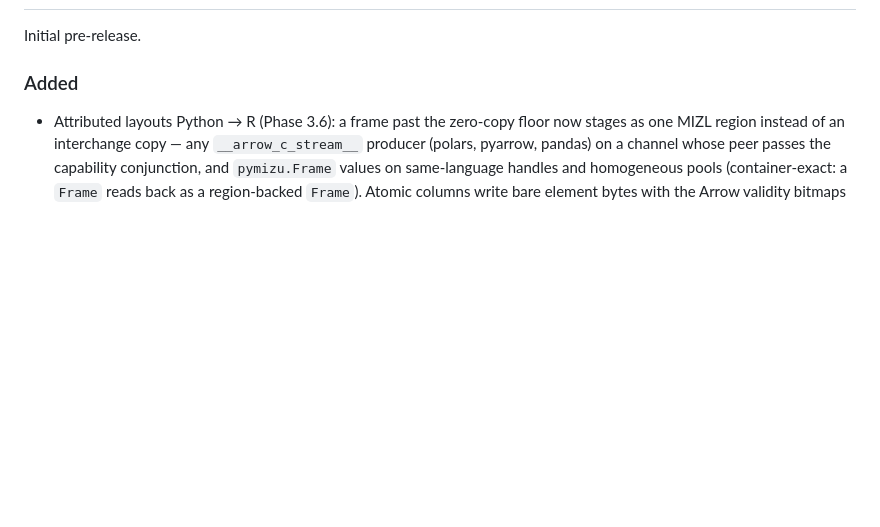
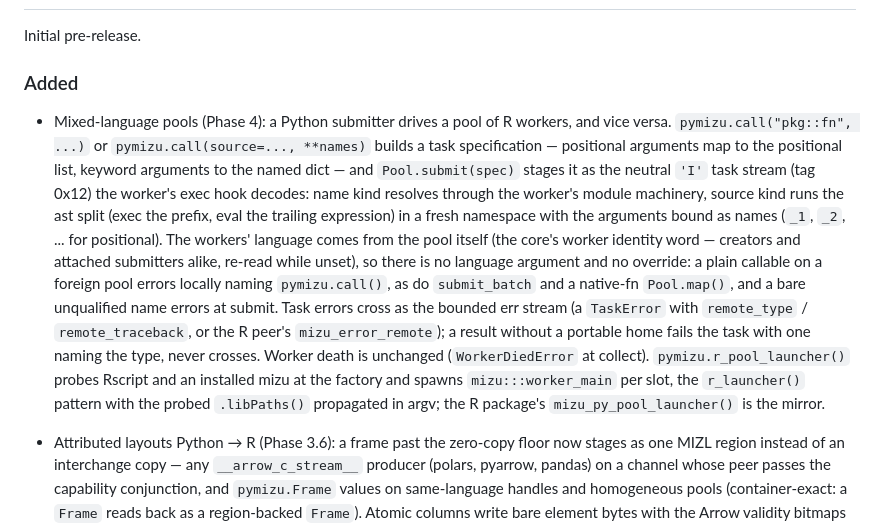
Before and after one commit to shikokuchuo/pymizu, a Markdown page: CHANGELOG.md, the part around the change. Drawn GitHub-style; blank space fills up the shorter version.

```diff
--- a/CHANGELOG.md
+++ b/CHANGELOG.md
@@ -10,6 +10,29 @@ Initial pre-release.
 
 ### Added
 
+- Mixed-language pools (Phase 4): a Python submitter drives a pool of R
+  workers, and vice versa. `pymizu.call("pkg::fn", ...)` or
+  `pymizu.call(source=..., **names)` builds a task specification —
+  positional arguments map to the positional list, keyword arguments to
+  the named dict — and `Pool.submit(spec)` stages it as the neutral
+  `'I'` task stream (tag 0x12) the worker's exec hook decodes: name
+  kind resolves through the worker's module machinery, source kind runs
+  the ast split (exec the prefix, eval the trailing expression) in a
+  fresh namespace with the arguments bound as names (`_1`, `_2`, ... for
+  positional). The workers' language comes from the pool itself (the
+  core's worker identity word — creators and attached submitters alike,
+  re-read while unset), so there is no language argument and no
+  override: a plain callable on a foreign pool errors locally naming
+  `pymizu.call()`, as do `submit_batch` and a native-fn `Pool.map()`,
+  and a bare unqualified name errors at submit. Task errors cross as
+  the bounded err stream (a `TaskError` with `remote_type` /
+  `remote_traceback`, or the R peer's `mizu_error_remote`); a result
+  without a portable home fails the task with one naming the type,
+  never crosses. Worker death is unchanged (`WorkerDiedError` at
+  collect). `pymizu.r_pool_launcher()` probes Rscript and an installed
+  mizu at the factory and spawns `mizu:::worker_main` per slot, the
+  `r_launcher()` pattern with the probed `.libPaths()` propagated in
+  argv; the R package's `mizu_py_pool_launcher()` is the mirror.
 - Attributed layouts Python → R (Phase 3.6): a frame past the zero-copy
   floor now stages as one MIZL region instead of an interchange copy —
   any `__arrow_c_stream__` producer (polars, pyarrow, pandas) on a
```
Also changed, not shown: README.md (+23 -0 lines).
